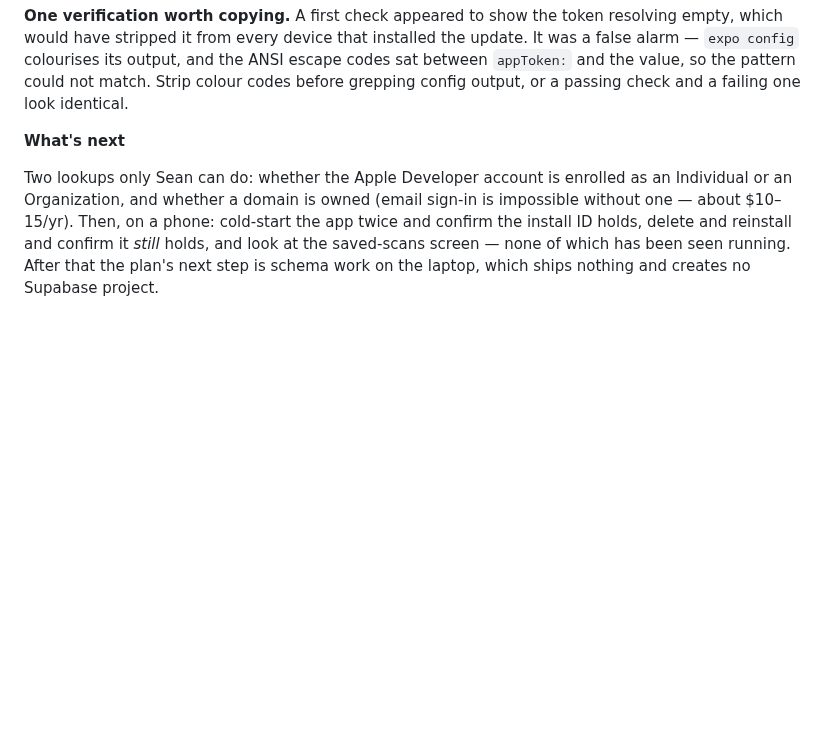
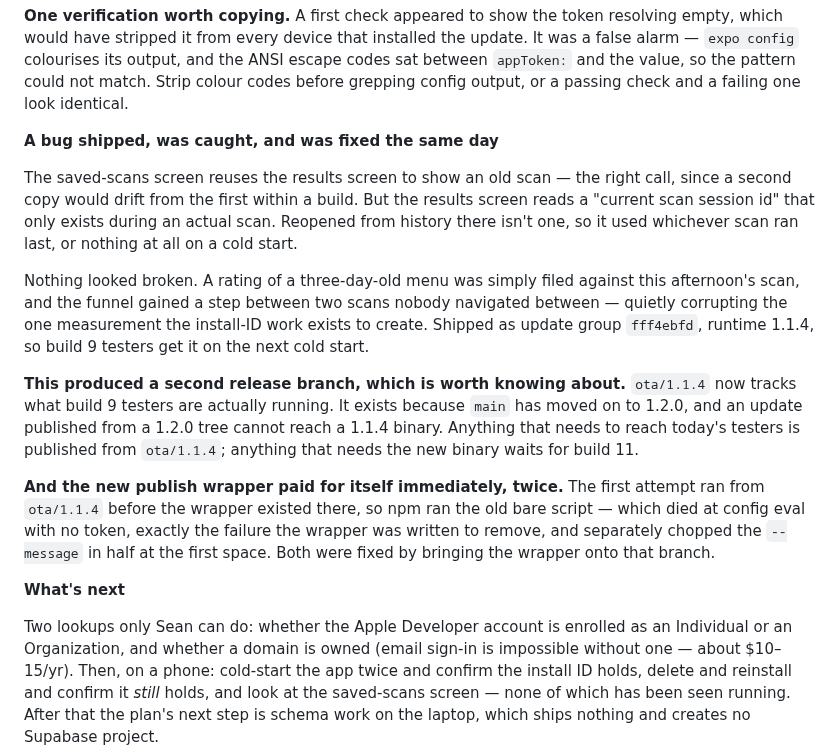
Before and after one commit to stlynn13-lgtm/eat-out-better, a Markdown page: log.md, the part around the change. Drawn GitHub-style; blank space fills up the shorter version.

Commit message:
docs: record the history analytics fix and the ota/1.1.4 release branch
Shipped as update group fff4ebfd, runtime 1.1.4.

Records the branch split, which is the part worth knowing: ota/1.1.4
tracks what build 9 testers actually run, because main has moved to
1.2.0 and an update published from a 1.2.0 tree cannot reach a 1.1.4
binary. Anything for today's testers publishes from ota/1.1.4.

Co-Authored-By: Claude Opus 5 <noreply@anthropic.com>

```diff
--- a/log.md
+++ b/log.md
@@ -78,6 +78,16 @@ cannot be forgotten.)
 `env:exec` is what supplies `APP_TOKEN` to the subprocess that evaluates `app.config.ts`. It works because `APP_TOKEN` is a **sensitive** EAS variable, not a *secret* one — sensitive values can be read off the build servers, secrets cannot. The long comment at the top of `app.config.ts` still says it is a secret that "cannot be pulled down locally at all"; that was true once and is now stale. `SENTRY_AUTH_TOKEN` is the one that is genuinely secret.
 
 **One verification worth copying.** A first check appeared to show the token resolving empty, which would have stripped it from every device that installed the update. It was a false alarm — `expo config` colourises its output, and the ANSI escape codes sat between `appToken:` and the value, so the pattern could not match. Strip colour codes before grepping config output, or a passing check and a failing one look identical.
+
+**A bug shipped, was caught, and was fixed the same day**
+
+The saved-scans screen reuses the results screen to show an old scan — the right call, since a second copy would drift from the first within a build. But the results screen reads a "current scan session id" that only exists during an actual scan. Reopened from history there isn't one, so it used whichever scan ran last, or nothing at all on a cold start.
+
+Nothing looked broken. A rating of a three-day-old menu was simply filed against this afternoon's scan, and the funnel gained a step between two scans nobody navigated between — quietly corrupting the one measurement the install-ID work exists to create. Shipped as update group `fff4ebfd`, runtime 1.1.4, so build 9 testers get it on the next cold start.
+
+**This produced a second release branch, which is worth knowing about.** `ota/1.1.4` now tracks what build 9 testers are actually running. It exists because `main` has moved on to 1.2.0, and an update published from a 1.2.0 tree cannot reach a 1.1.4 binary. Anything that needs to reach today's testers is published from `ota/1.1.4`; anything that needs the new binary waits for build 11.
+
+**And the new publish wrapper paid for itself immediately, twice.** The first attempt ran from `ota/1.1.4` before the wrapper existed there, so npm ran the old bare script — which died at config eval with no token, exactly the failure the wrapper was written to remove, and separately chopped the `--message` in half at the first space. Both were fixed by bringing the wrapper onto that branch.
 
 **What's next**
 
```
Also changed, not shown: plan.md (+1 -1 lines).
